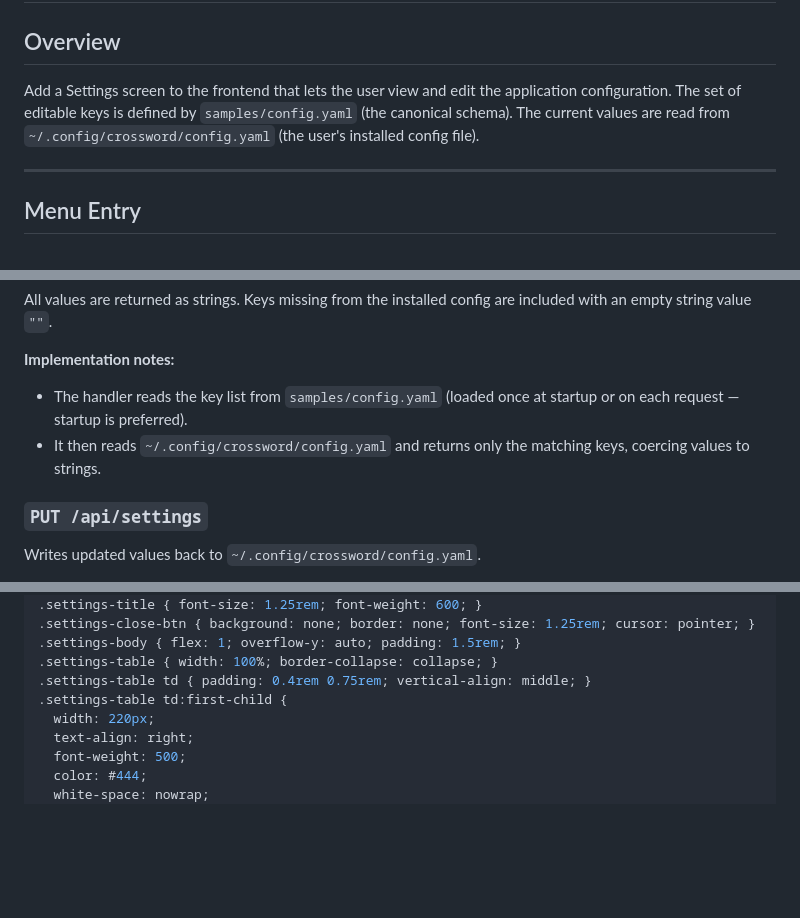
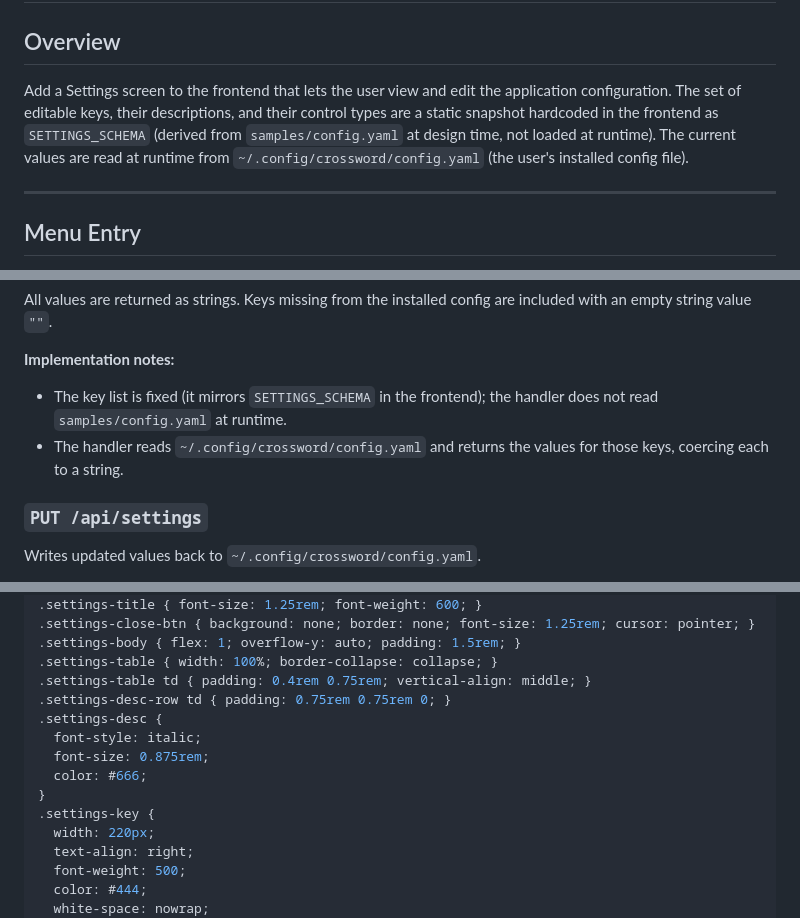
Before and after one commit to philhanna/crossword, a Markdown page: doc/settings_design.md, 3 parts joined by grey strips. Rendered like a GitHub page; blank space fills up the shorter version.

```diff
--- a/doc/settings_design.md
+++ b/doc/settings_design.md
@@ -3,8 +3,10 @@
 ## Overview
 
 Add a Settings screen to the frontend that lets the user view and edit the
-application configuration. The set of editable keys is defined by
-`samples/config.yaml` (the canonical schema). The current values are read from
+application configuration. The set of editable keys, their descriptions, and
+their control types are a static snapshot hardcoded in the frontend as
+`SETTINGS_SCHEMA` (derived from `samples/config.yaml` at design time, not
+loaded at runtime). The current values are read at runtime from
 `~/.config/crossword/config.yaml` (the user's installed config file).
 
 ---
@@ -106,10 +129,10 @@ included with an empty string value `""`.
 
 **Implementation notes:**
 
-- The handler reads the key list from `samples/config.yaml` (loaded once at
-  startup or on each request — startup is preferred).
-- It then reads `~/.config/crossword/config.yaml` and returns only the
-  matching keys, coercing values to strings.
+- The key list is fixed (it mirrors `SETTINGS_SCHEMA` in the frontend); the
+  handler does not read `samples/config.yaml` at runtime.
+- The handler reads `~/.config/crossword/config.yaml` and returns the values
+  for those keys, coercing each to a string.
 
 ### `PUT /api/settings`
 
@@ -254,7 +341,13 @@ Add to `static/css/style.css`:
 .settings-body { flex: 1; overflow-y: auto; padding: 1.5rem; }
 .settings-table { width: 100%; border-collapse: collapse; }
 .settings-table td { padding: 0.4rem 0.75rem; vertical-align: middle; }
-.settings-table td:first-child {
+.settings-desc-row td { padding: 0.75rem 0.75rem 0; }
+.settings-desc {
+  font-style: italic;
+  font-size: 0.875rem;
+  color: #666;
+}
+.settings-key {
   width: 220px;
   text-align: right;
   font-weight: 500;
```
Also changed, not shown: other parts of doc/settings_design.md (+127 -42 lines).
